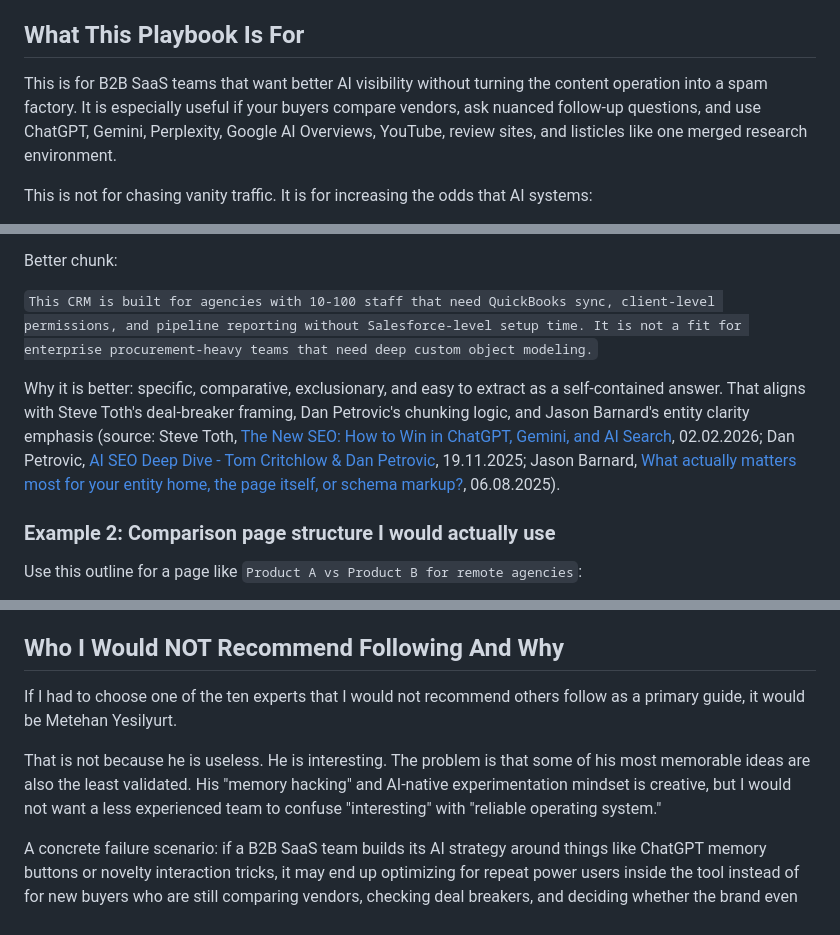
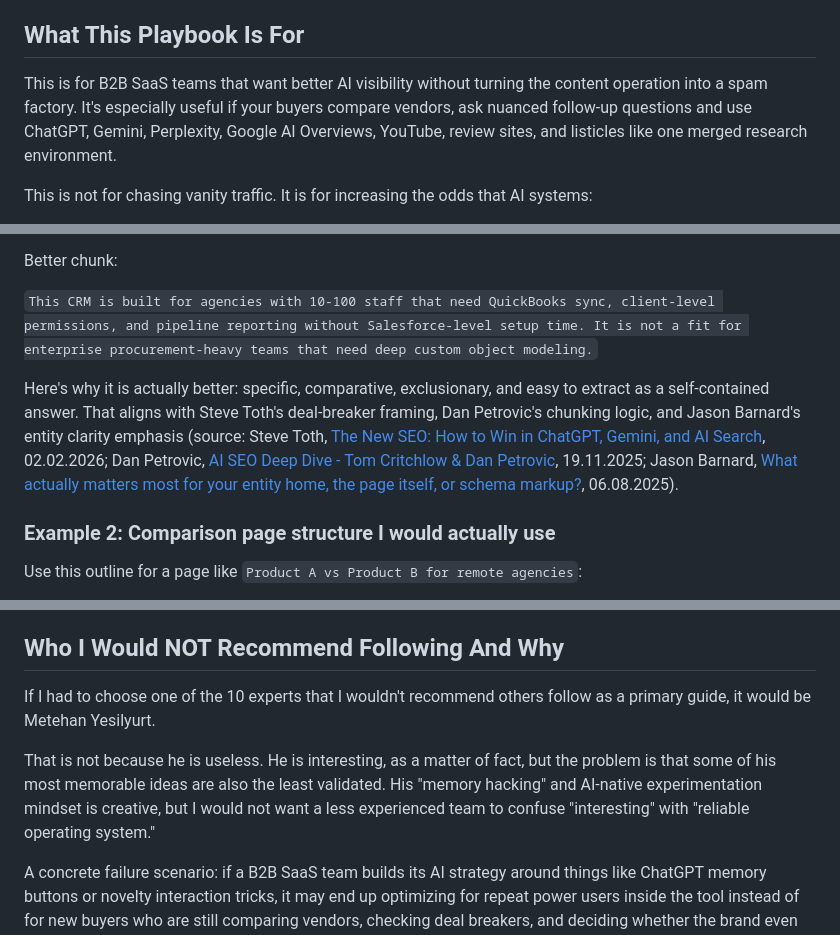
Before and after one commit to fannynn/portofanny, a Markdown page: research/playbook.md, 3 parts joined by grey strips. Rendered like a GitHub page.

```diff
--- a/research/playbook.md
+++ b/research/playbook.md
@@ -23,7 +23,7 @@ If you only read one section, read this one.
 
 ## What This Playbook Is For
 
-This is for B2B SaaS teams that want better AI visibility without turning the content operation into a spam factory. It is especially useful if your buyers compare vendors, ask nuanced follow-up questions, and use ChatGPT, Gemini, Perplexity, Google AI Overviews, YouTube, review sites, and listicles like one merged research environment.
+This is for B2B SaaS teams that want better AI visibility without turning the content operation into a spam factory. It's especially useful if your buyers compare vendors, ask nuanced follow-up questions and use ChatGPT, Gemini, Perplexity, Google AI Overviews, YouTube, review sites, and listicles like one merged research environment.
 
 This is not for chasing vanity traffic. It is for increasing the odds that AI systems:
 
@@ -189,7 +189,7 @@ Better chunk:
 
 `This CRM is built for agencies with 10-100 staff that need QuickBooks sync, client-level permissions, and pipeline reporting without Salesforce-level setup time. It is not a fit for enterprise procurement-heavy teams that need deep custom object modeling.`
 
-Why it is better: specific, comparative, exclusionary, and easy to extract as a self-contained answer. That aligns with Steve Toth's deal-breaker framing, Dan Petrovic's chunking logic, and Jason Barnard's entity clarity emphasis (source: Steve Toth, [The New SEO: How to Win in ChatGPT, Gemini, and AI Search](https://www.youtube.com/watch?v=FMPaKBesM6w), 02.02.2026; Dan Petrovic, [AI SEO Deep Dive - Tom Critchlow & Dan Petrovic](https://www.youtube.com/watch?v=-f9QCqTqdTA), 19.11.2025; Jason Barnard, [What actually matters most for your entity home, the page itself, or schema markup?](https://www.linkedin.com/posts/kalicube_entityseo-knowledgepanel-entityhome-activity-7425107363940069376-Rhru), 06.08.2025).
+Here's why it is actually better: specific, comparative, exclusionary, and easy to extract as a self-contained answer. That aligns with Steve Toth's deal-breaker framing, Dan Petrovic's chunking logic, and Jason Barnard's entity clarity emphasis (source: Steve Toth, [The New SEO: How to Win in ChatGPT, Gemini, and AI Search](https://www.youtube.com/watch?v=FMPaKBesM6w), 02.02.2026; Dan Petrovic, [AI SEO Deep Dive - Tom Critchlow & Dan Petrovic](https://www.youtube.com/watch?v=-f9QCqTqdTA), 19.11.2025; Jason Barnard, [What actually matters most for your entity home, the page itself, or schema markup?](https://www.linkedin.com/posts/kalicube_entityseo-knowledgepanel-entityhome-activity-7425107363940069376-Rhru), 06.08.2025).
 
 ### Example 2: Comparison page structure I would actually use
 
@@ -390,9 +390,9 @@ Filled example:
 
 ## Who I Would NOT Recommend Following And Why
 
-If I had to choose one of the ten experts that I would not recommend others follow as a primary guide, it would be Metehan Yesilyurt.
+If I had to choose one of the 10 experts that I wouldn't recommend others follow as a primary guide, it would be Metehan Yesilyurt.
 
-That is not because he is useless. He is interesting. The problem is that some of his most memorable ideas are also the least validated. His "memory hacking" and AI-native experimentation mindset is creative, but I would not want a less experienced team to confuse "interesting" with "reliable operating system."
+That is not because he is useless. He is interesting, as a matter of fact, but the problem is that some of his most memorable ideas are also the least validated. His "memory hacking" and AI-native experimentation mindset is creative, but I would not want a less experienced team to confuse "interesting" with "reliable operating system."
 
 A concrete failure scenario: if a B2B SaaS team builds its AI strategy around things like ChatGPT memory buttons or novelty interaction tricks, it may end up optimizing for repeat power users inside the tool instead of for new buyers who are still comparing vendors, checking deal breakers, and deciding whether the brand even belongs in the shortlist. That is the wrong problem for most acquisition-focused teams.
 
```
Also changed, not shown: other parts of research/playbook.md (+15 -15 lines).
